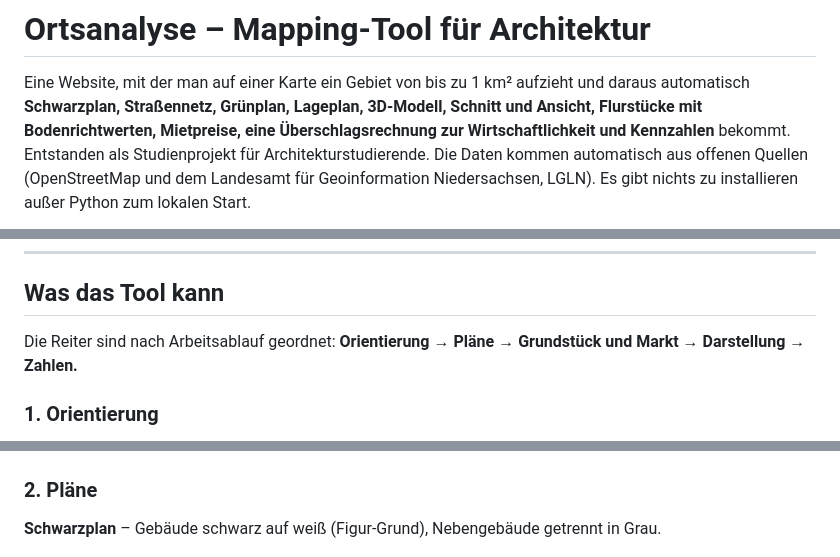
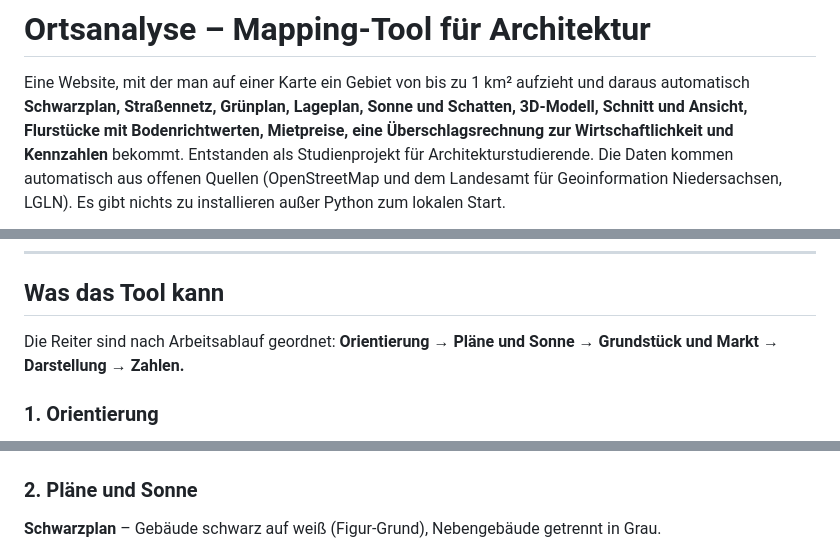
Before and after one commit to Jade-HS-Vibecoding-WPK/Mapping-Tool-Architektur, a Markdown page: README.md, 3 parts joined by grey strips. Rendered like a GitHub page.

```diff
--- a/README.md
+++ b/README.md
@@ -1,7 +1,7 @@
 # Ortsanalyse – Mapping-Tool für Architektur
 
 Eine Website, mit der man auf einer Karte ein Gebiet von bis zu 1 km² aufzieht und daraus automatisch
-**Schwarzplan, Straßennetz, Grünplan, Lageplan, 3D-Modell, Schnitt und Ansicht, Flurstücke mit Bodenrichtwerten,
+**Schwarzplan, Straßennetz, Grünplan, Lageplan, Sonne und Schatten, 3D-Modell, Schnitt und Ansicht, Flurstücke mit Bodenrichtwerten,
 Mietpreise, eine Überschlagsrechnung zur Wirtschaftlichkeit und Kennzahlen** bekommt.
 Entstanden als Studienprojekt für Architekturstudierende. Die Daten kommen automatisch aus offenen Quellen
 (OpenStreetMap und dem Landesamt für Geoinformation Niedersachsen, LGLN). Es gibt nichts zu installieren außer Python zum lokalen Start.
@@ -68,7 +72,7 @@ eine schnellere Analyse mit einfachen Gebäudeblöcken.
 
 ## Was das Tool kann
 
-Die Reiter sind nach Arbeitsablauf geordnet: **Orientierung → Pläne → Grundstück und Markt → Darstellung → Zahlen.**
+Die Reiter sind nach Arbeitsablauf geordnet: **Orientierung → Pläne und Sonne → Grundstück und Markt → Darstellung → Zahlen.**
 
 ### 1. Orientierung
 
@@ -82,7 +86,7 @@ Die Oberkategorien lassen sich auch als Ganzes schalten. Ein Klick auf einen Pun
 
 ![Umgebung mit schaltbaren Orten](docs/bilder/umgebung.jpg)
 
-### 2. Pläne
+### 2. Pläne und Sonne
 
 **Schwarzplan** – Gebäude schwarz auf weiß (Figur-Grund), Nebengebäude getrennt in Grau.
 
```
Also changed, not shown: other parts of README.md (+29 -6 lines), CLAUDE.md (+2 -0 lines), PLAN.md (+14 -1 lines), docs/bilder/3d-schatten.jpg (added), docs/bilder/besonnungsdauer.jpg (added), docs/bilder/sonne-schatten.jpg (added), 6 other files.
